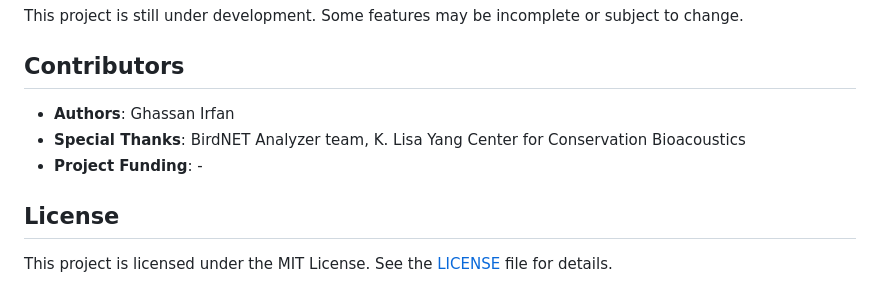
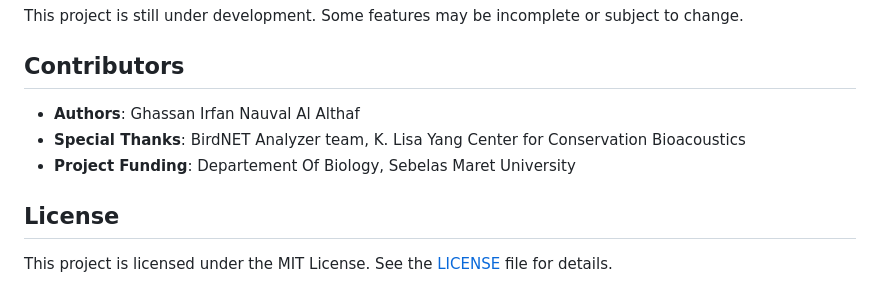
Before and after one commit to ghassanirfan/ESP32_bioacoustic_recorder, a Markdown page: README.md, the part around the change printed below. Rendered like a GitHub page.

```diff
--- a/README.md
+++ b/README.md
@@ -92,9 +92,9 @@ This project is still under development. Some features may be incomplete or subj
 
 ## Contributors
 
-- **Authors**: Ghassan Irfan
+- **Authors**: Ghassan Irfan Nauval Al Althaf
 - **Special Thanks**: BirdNET Analyzer team, K. Lisa Yang Center for Conservation Bioacoustics
-- **Project Funding**: -
+- **Project Funding**: Departement Of Biology, Sebelas Maret University
 ## License
 This project is licensed under the MIT License. See the [LICENSE](LICENSE) file for details.
 
```
Also changed, not shown: other parts of README.md (+6 -6 lines).
